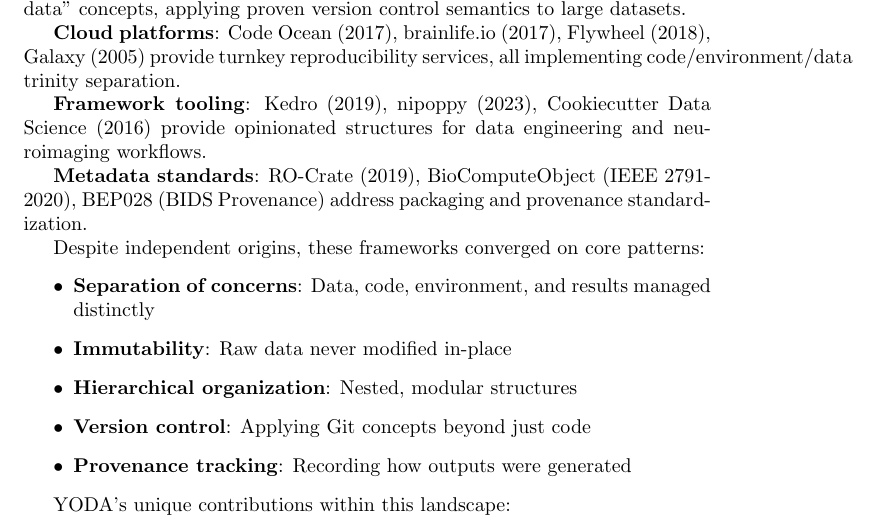
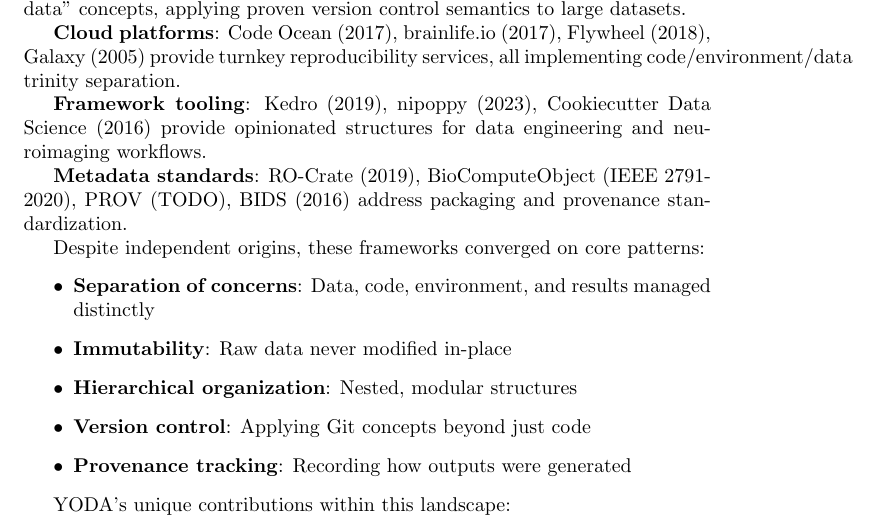
Before and after one commit to asmacdo/yoda, a LaTeX document (main.tex): part of page 2 of 11, cut so that both start at the same text. Compiled offline with pdfLaTeX.

Commit message:
Updates from Overleaf

```diff
--- a/main.tex
+++ b/main.tex
@@ -58,7 +59,8 @@
 
 \textbf{Framework tooling}: Kedro (2019), nipoppy (2023), Cookiecutter Data Science (2016) provide opinionated structures for data engineering and neuroimaging workflows.
 
-\textbf{Metadata standards}: RO-Crate (2019), BioComputeObject (IEEE 2791-2020), BEP028 (BIDS Provenance) address packaging and provenance standardization.
+% Should remove BEP028- too niche etc, but might be worth refer to the PROV itself! and potentially BIDS itself since provides poor man versioning (CHANGES) + structure + linking to SourceDatasets
+\textbf{Metadata standards}: RO-Crate (2019), BioComputeObject (IEEE 2791-2020), PROV (TODO), BIDS (2016) address packaging and provenance standardization.
 
 Despite independent origins, these frameworks converged on core patterns:
 \begin{itemize}
```
Also changed, not shown: main.tex (1 more changed lines).
